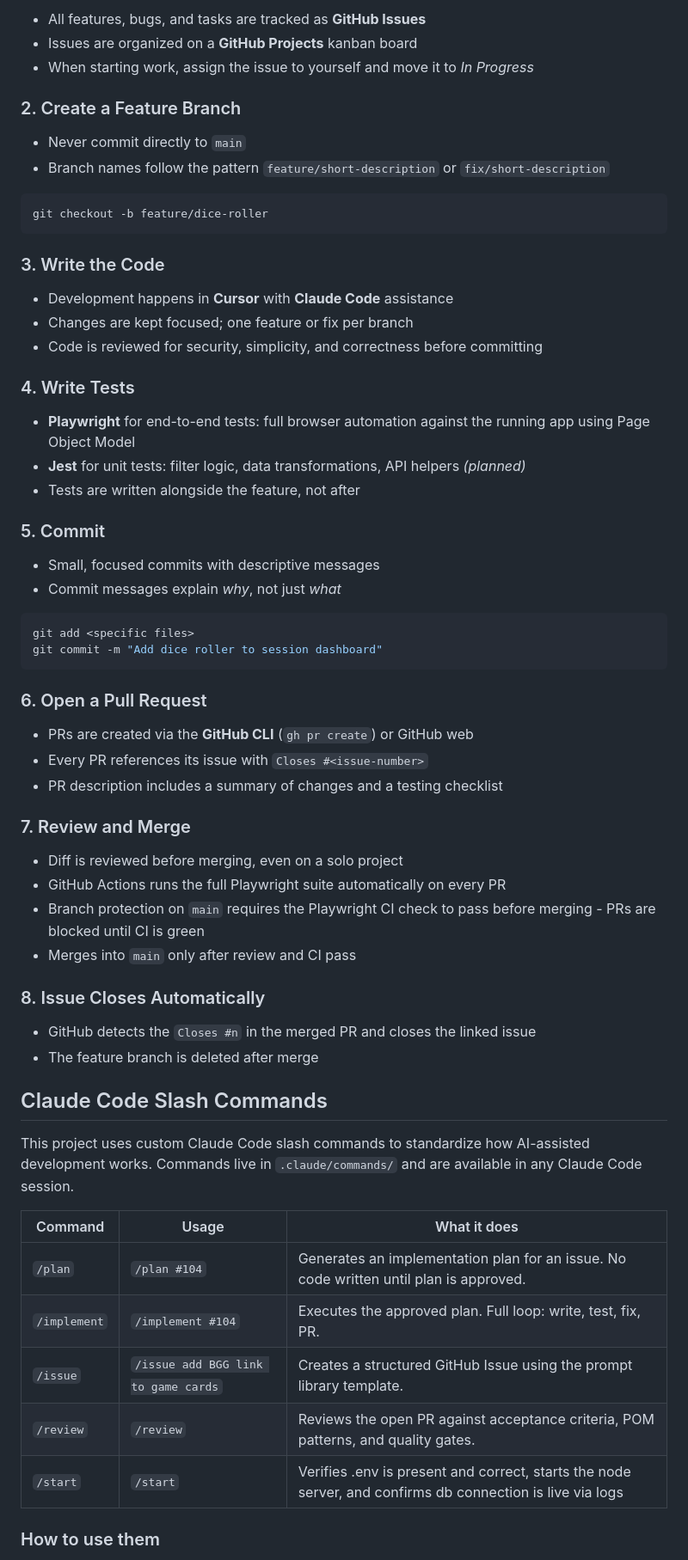
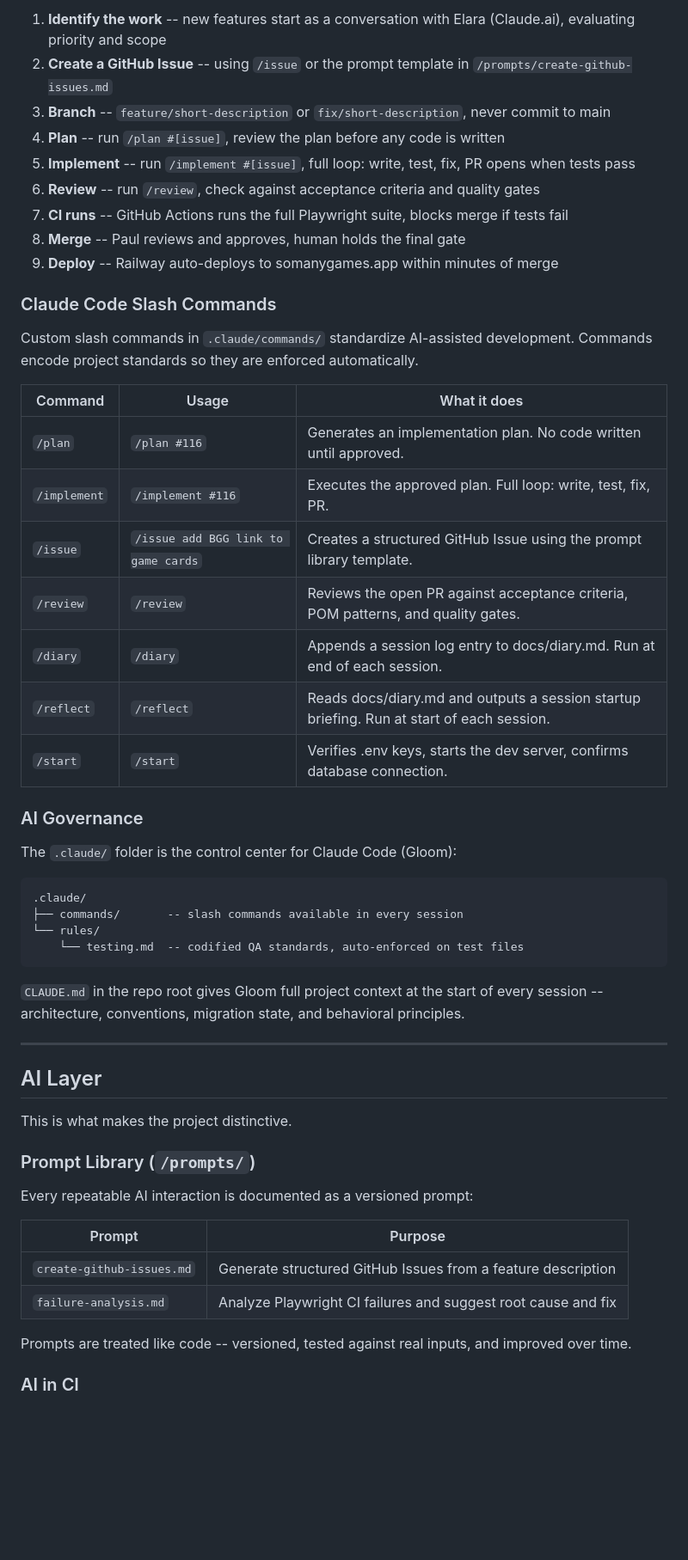
Before and after one commit to pwluedke/session-zero, a Markdown page: README.md, the part around one of its changes. Shown at 86% size. Rendered like a GitHub page; blank space fills up the shorter version.

Commit message:
Update README
Co-Authored-By: Claude Sonnet 4.6 <noreply@anthropic.com>

````diff
--- a/README.md
+++ b/README.md
@@ -163,70 +144,57 @@ This project follows a structured engineering process documented in [docs/proces
 
-- All features, bugs, and tasks are tracked as **GitHub Issues**
-- Issues are organized on a **GitHub Projects** kanban board
-- When starting work, assign the issue to yourself and move it to *In Progress*
+1. **Identify the work** -- new features start as a conversation with Elara (Claude.ai), evaluating priority and scope
+2. **Create a GitHub Issue** -- using `/issue` or the prompt template in `/prompts/create-github-issues.md`
+3. **Branch** -- `feature/short-description` or `fix/short-description`, never commit to main
+4. **Plan** -- run `/plan #[issue]`, review the plan before any code is written
+5. **Implement** -- run `/implement #[issue]`, full loop: write, test, fix, PR opens when tests pass
+6. **Review** -- run `/review`, check against acceptance criteria and quality gates
+7. **CI runs** -- GitHub Actions runs the full Playwright suite, blocks merge if tests fail
+8. **Merge** -- Paul reviews and approves, human holds the final gate
+9. **Deploy** -- Railway auto-deploys to somanygames.app within minutes of merge
 
-### 2. Create a Feature Branch
+### Claude Code Slash Commands
 
-- Never commit directly to `main`
-- Branch names follow the pattern `feature/short-description` or `fix/short-description`
+Custom slash commands in `.claude/commands/` standardize AI-assisted development. Commands encode project standards so they are enforced automatically.
 
-```bash
-git checkout -b feature/dice-roller
+| Command | Usage | What it does |
+|---|---|---|
+| `/plan` | `/plan #116` | Generates an implementation plan. No code written until approved. |
+| `/implement` | `/implement #116` | Executes the approved plan. Full loop: write, test, fix, PR. |
+| `/issue` | `/issue add BGG link to game cards` | Creates a structured GitHub Issue using the prompt library template. |
+| `/review` | `/review` | Reviews the open PR against acceptance criteria, POM patterns, and quality gates. |
+| `/diary` | `/diary` | Appends a session log entry to docs/diary.md. Run at end of each session. |
+| `/reflect` | `/reflect` | Reads docs/diary.md and outputs a session startup briefing. Run at start of each session. |
+| `/start` | `/start` | Verifies .env keys, starts the dev server, confirms database connection. |
+
+### AI Governance
+
+The `.claude/` folder is the control center for Claude Code (Gloom):
+
+```
+.claude/
+├── commands/       -- slash commands available in every session
+└── rules/
+    └── testing.md  -- codified QA standards, auto-enforced on test files
 ```
 
-### 3. Write the Code
+`CLAUDE.md` in the repo root gives Gloom full project context at the start of every session -- architecture, conventions, migration state, and behavioral principles.
 
-- Development happens in **Cursor** with **Claude Code** assistance
-- Changes are kept focused; one feature or fix per branch
-- Code is reviewed for security, simplicity, and correctness before committing
+---
 
-### 4. Write Tests
+## AI Layer
 
-- **Playwright** for end-to-end tests: full browser automation against the running app using Page Object Model
-- **Jest** for unit tests: filter logic, data transformations, API helpers *(planned)*
-- Tests are written alongside the feature, not after
+This is what makes the project distinctive.
 
-### 5. Commit
+### Prompt Library (`/prompts/`)
 
-- Small, focused commits with descriptive messages
-- Commit messages explain *why*, not just *what*
+Every repeatable AI interaction is documented as a versioned prompt:
 
-```bash
-git add <specific files>
-git commit -m "Add dice roller to session dashboard"
-```
+| Prompt | Purpose |
+|---|---|
+| `create-github-issues.md` | Generate structured GitHub Issues from a feature description |
+| `failure-analysis.md` | Analyze Playwright CI failures and suggest root cause and fix |
 
-### 6. Open a Pull Request
+Prompts are treated like code -- versioned, tested against real inputs, and improved over time.
 
-- PRs are created via the **GitHub CLI** (`gh pr create`) or GitHub web
-- Every PR references its issue with `Closes #<issue-number>`
-- PR description includes a summary of changes and a testing checklist
+### AI in CI
 
-### 7. Review and Merge
-
-- Diff is reviewed before merging, even on a solo project
-- GitHub Actions runs the full Playwright suite automatically on every PR
-- Branch protection on `main` requires the Playwright CI check to pass before merging - PRs are blocked until CI is green
-- Merges into `main` only after review and CI pass
-
-### 8. Issue Closes Automatically
-
-- GitHub detects the `Closes #n` in the merged PR and closes the linked issue
-- The feature branch is deleted after merge
-
-## Claude Code Slash Commands
-
-This project uses custom Claude Code slash commands to standardize how AI-assisted development works. Commands live in `.claude/commands/` and are available in any Claude Code session.
-
-
-| Command              | Usage                                       | What it does                                                                           |
-| -------------------- | ------------------------------------------- | -------------------------------------------------------------------------------------- |
-| `/plan`      | `/plan #104`                        | Generates an implementation plan for an issue. No code written until plan is approved. |
-| `/implement` | `/implement #104`                   | Executes the approved plan. Full loop: write, test, fix, PR.                           |
-| `/issue`     | `/issue add BGG link to game cards` | Creates a structured GitHub Issue using the prompt library template.                   |
-| `/review`    | `/review`                           | Reviews the open PR against acceptance criteria, POM patterns, and quality gates.      |
-| `/start`    | `/start`                           | Verifies .env is present and correct, starts the node server, and confirms db connection is live via logs      |
-
-
-### How to use them
-
````
Also changed, not shown: other parts of README.md (+127 -180 lines).
